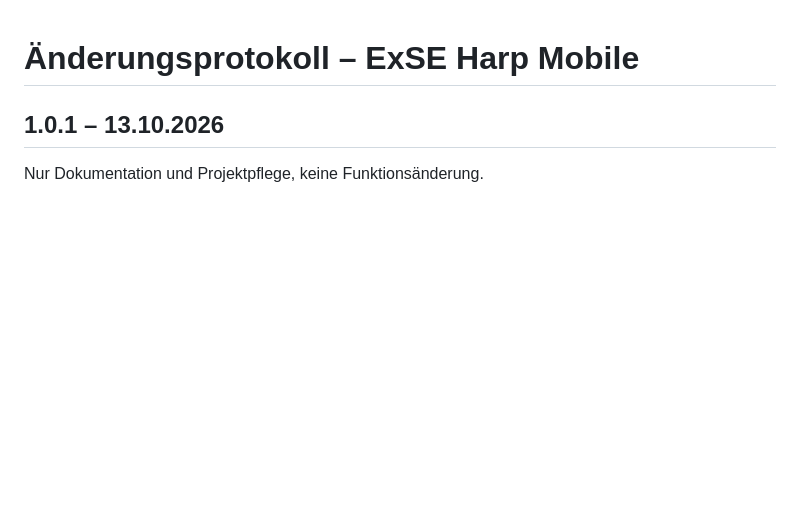
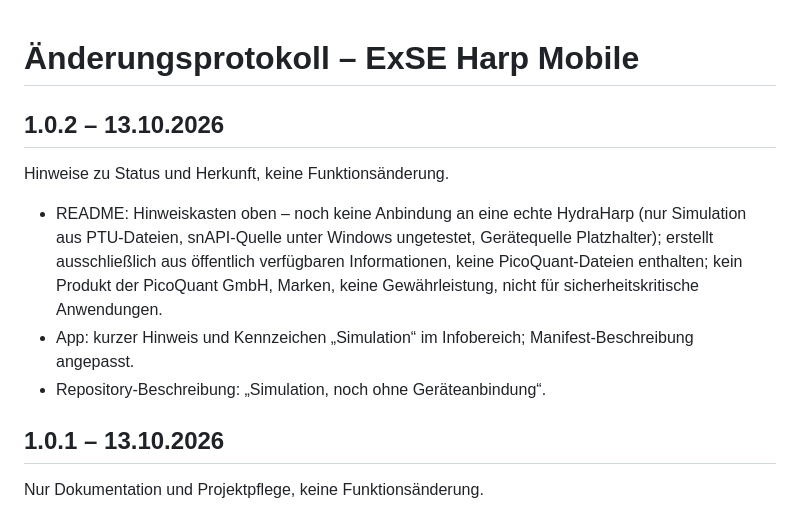
Before and after one commit to ExplorationSE/exse-harp-mobil, a Markdown page: CHANGELOG.md, the part around the change. GitHub-like rendering; blank space fills up the shorter version.

```diff
--- a/CHANGELOG.md
+++ b/CHANGELOG.md
@@ -1,4 +1,14 @@
 # Änderungsprotokoll – ExSE Harp Mobile
+
+## 1.0.2 – 13.10.2026
+
+Hinweise zu Status und Herkunft, keine Funktionsänderung.
+- README: Hinweiskasten oben – noch keine Anbindung an eine echte HydraHarp (nur Simulation aus PTU-Dateien,
+  snAPI-Quelle unter Windows ungetestet, Gerätequelle Platzhalter); erstellt ausschließlich aus öffentlich
+  verfügbaren Informationen, keine PicoQuant-Dateien enthalten; kein Produkt der PicoQuant GmbH, Marken,
+  keine Gewährleistung, nicht für sicherheitskritische Anwendungen.
+- App: kurzer Hinweis und Kennzeichen „Simulation“ im Infobereich; Manifest-Beschreibung angepasst.
+- Repository-Beschreibung: „Simulation, noch ohne Geräteanbindung“.
 
 ## 1.0.1 – 13.10.2026
 
```
Also changed, not shown: README.md (+19 -5 lines), docs/screenshot-v100-info.png (deleted), docs/screenshot-v102-header.png (renamed from docs/screenshot-v100-header.png), docs/screenshot-v102-info.png (added), 7 other files.
